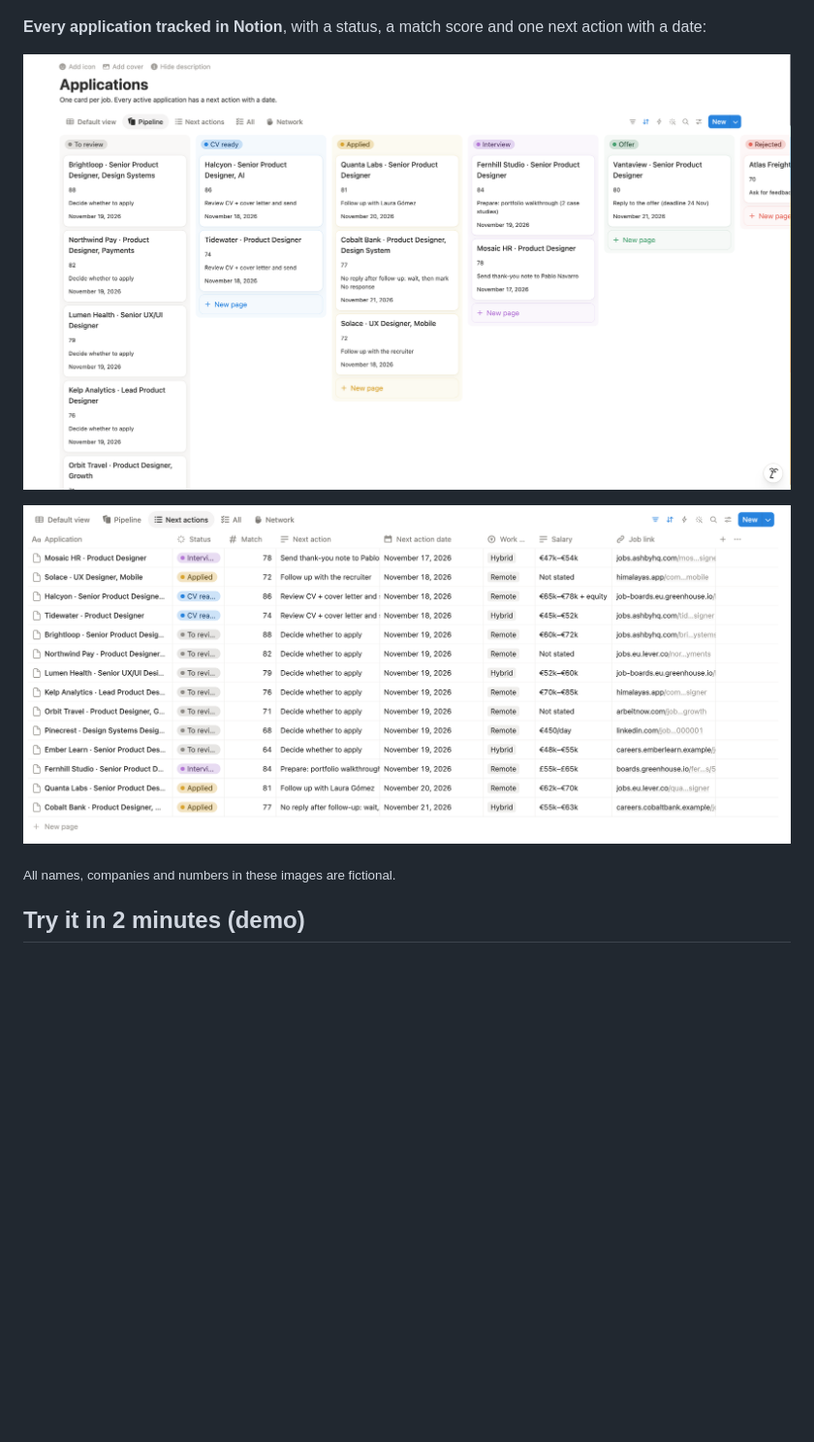
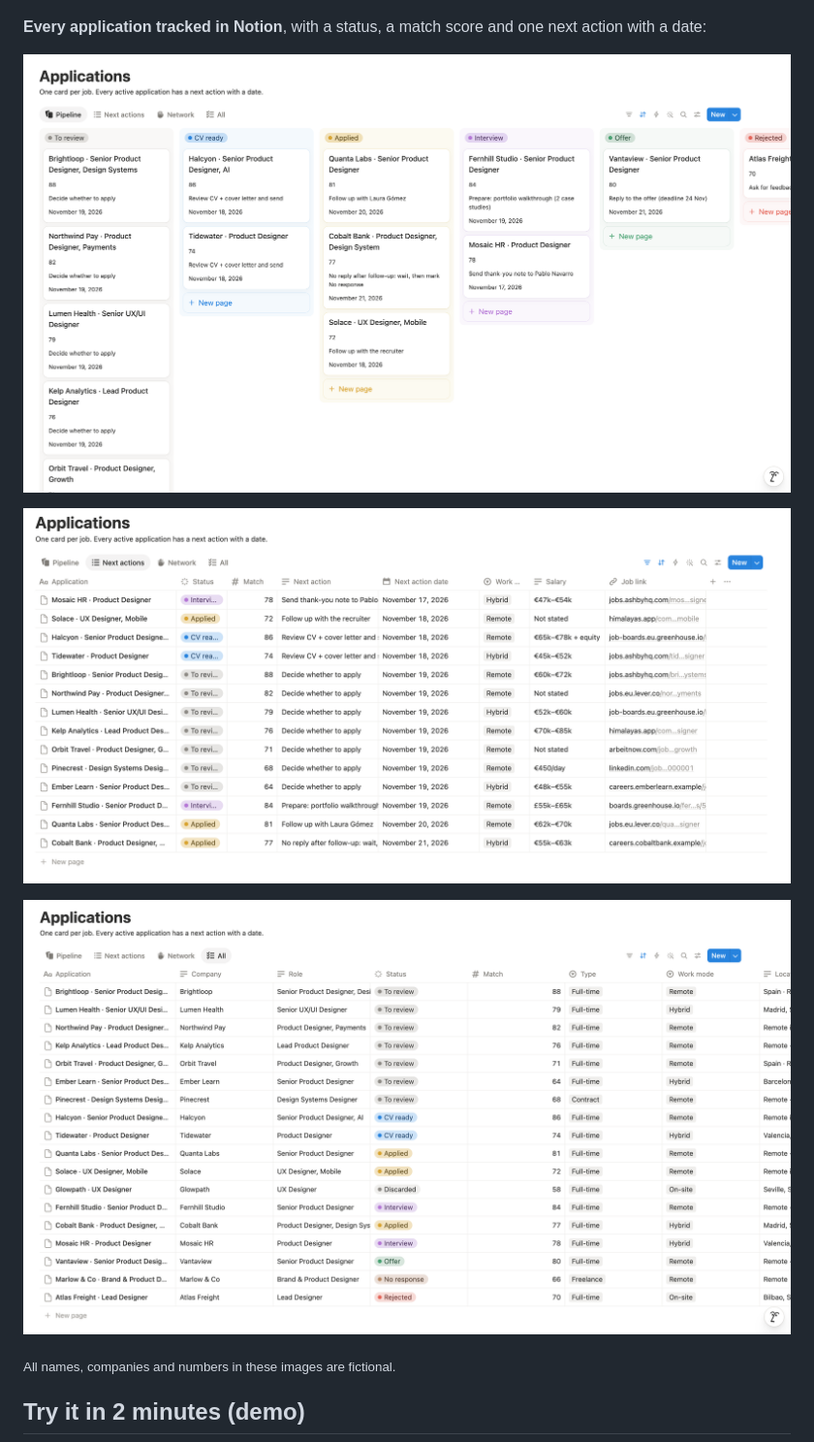
Before and after one commit to rsrdesign/job-search-kit, a Markdown page: README.md, the part around the change. Shown at 97% size. Drawn GitHub-style; pictures changed too: docs/images/notion-all.png (added), docs/images/notion-next-actions.png, docs/images/notion-pipeline.png; blank space fills up the shorter version.

Commit message:
README: updated Notion screenshots with the final tabs, add All view
Co-Authored-By: Claude Opus 5.5 <noreply@anthropic.com>
Claude-Session: https://claude.ai/code/session_01FZH3iopLpuxpAPuTBrVHst

```diff
--- a/README.md
+++ b/README.md
@@ -13,6 +13,8 @@ Built by a product designer for her own job search, then stripped of personal da
 ![Notion Pipeline board grouped by status](docs/images/notion-pipeline.png)
 
 ![Notion Next actions table sorted by date](docs/images/notion-next-actions.png)
+
+![Notion All table with every application and its columns](docs/images/notion-all.png)
 
 <sub>All names, companies and numbers in these images are fictional.</sub>
 
```
